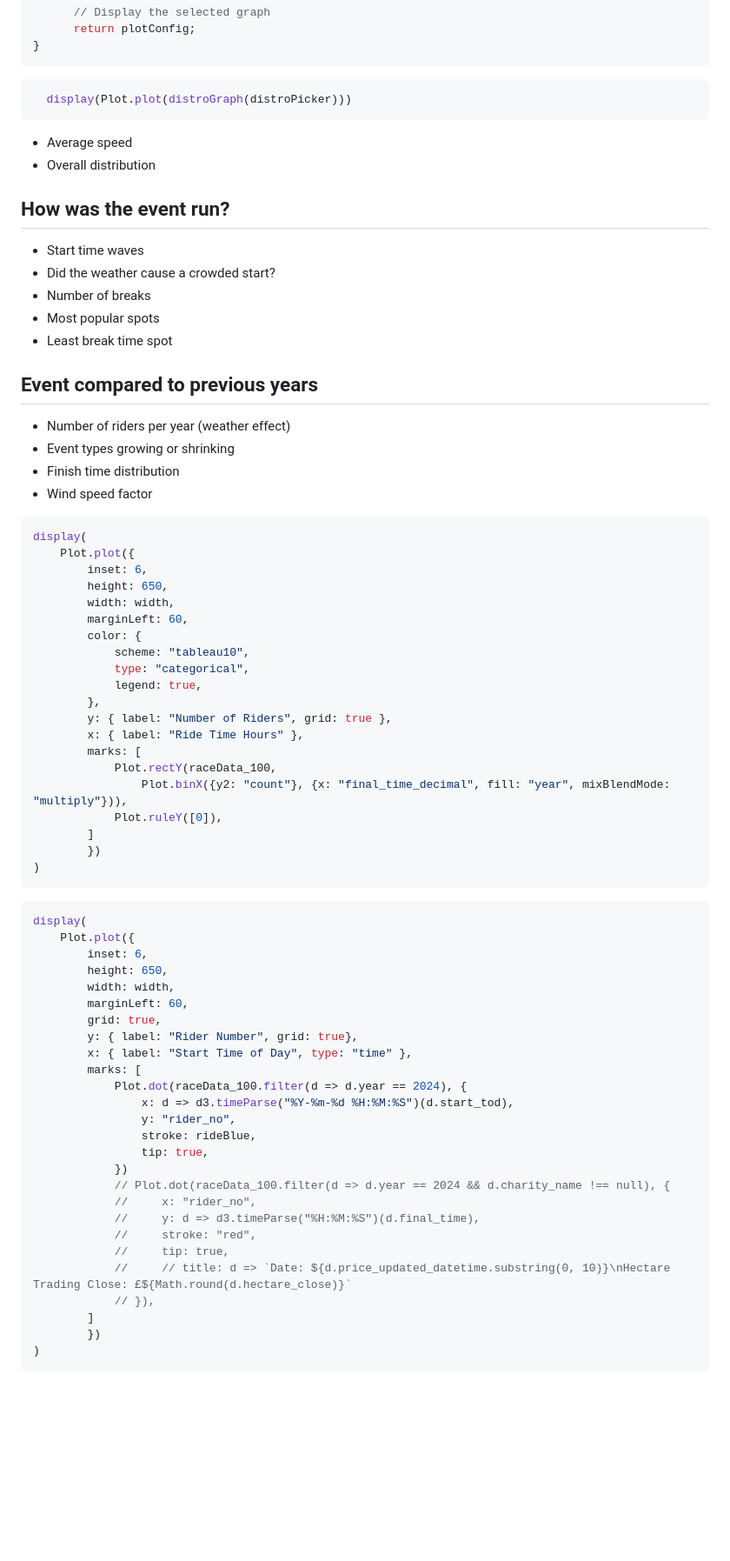
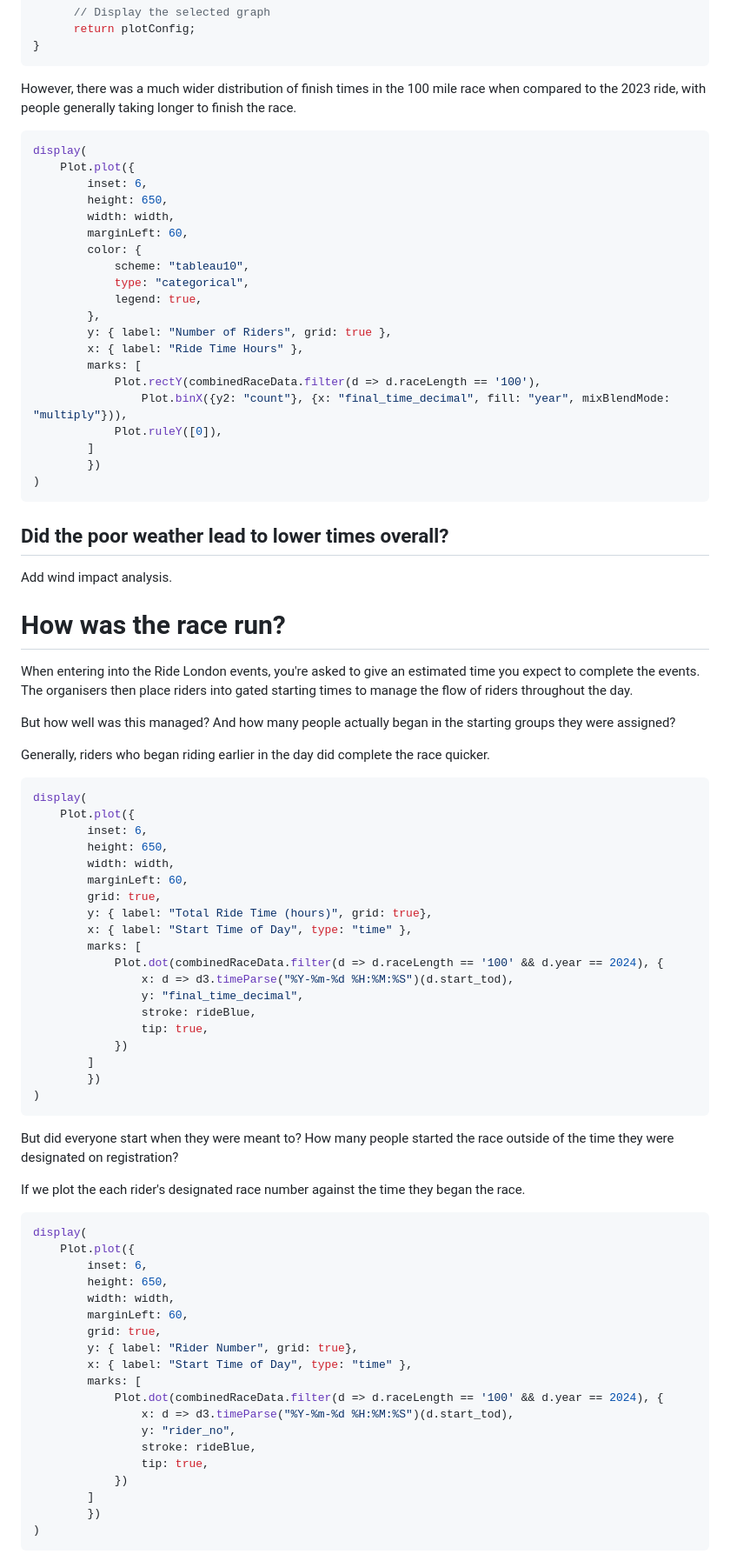
Before and after one commit to jsdataviz/jsdataviz.github.io, a Markdown page: src/ride_london_prod.md, the part around the change printed below. Shown: that part at 87% size. GitHub-like rendering; blank space fills up the shorter version.

````diff
--- a/src/ride_london_prod.md
+++ b/src/ride_london_prod.md
@@ -518,25 +529,7 @@ const distroPicker = view(Inputs.select(["Distribution", "Histogram", "Cumulativ
 }
 ```
 
-```js
-  display(Plot.plot(distroGraph(distroPicker)))
-```
-
-- Average speed
-- Overall distribution
-
-## How was the event run?
-- Start time waves
-- Did the weather cause a crowded start?
-- Number of breaks
-- Most popular spots
-- Least break time spot
-
-## Event compared to previous years
-- Number of riders per year (weather effect)
-- Event types growing or shrinking
-- Finish time distribution
-- Wind speed factor
+However, there was a much wider distribution of finish times in the 100 mile race when compared to the 2023 ride, with people generally taking longer to finish the race.
 
 ```js
 display(
@@ -553,13 +546,51 @@ display(
         y: { label: "Number of Riders", grid: true },
         x: { label: "Ride Time Hours" },
         marks: [
-            Plot.rectY(raceData_100,
+            Plot.rectY(combinedRaceData.filter(d => d.raceLength == '100'),
                 Plot.binX({y2: "count"}, {x: "final_time_decimal", fill: "year", mixBlendMode: "multiply"})),
             Plot.ruleY([0]),
         ]
         })
 )
 ```
+
+## Did the poor weather lead to lower times overall?
+
+Add wind impact analysis.
+
+# How was the race run?
+
+When entering into the Ride London events, you're asked to give an estimated time you expect to complete the events. The organisers then place riders into gated starting times to manage the flow of riders throughout the day.
+
+But how well was this managed? And how many people actually began in the starting groups they were assigned?
+
+Generally, riders who began riding earlier in the day did complete the race quicker.
+
+```js
+display(
+    Plot.plot({
+        inset: 6,
+        height: 650,
+        width: width,
+        marginLeft: 60,
+        grid: true,
+        y: { label: "Total Ride Time (hours)", grid: true},
+        x: { label: "Start Time of Day", type: "time" },
+        marks: [
+            Plot.dot(combinedRaceData.filter(d => d.raceLength == '100' && d.year == 2024), {
+                x: d => d3.timeParse("%Y-%m-%d %H:%M:%S")(d.start_tod),
+                y: "final_time_decimal",
+                stroke: rideBlue,
+                tip: true,
+            })
+        ]
+        })
+)
+```
+
+But did everyone start when they were meant to? How many people started the race outside of the time they were designated on registration?
+
+If we plot the each rider's designated race number against the time they began the race.
 
 ```js
 display(
@@ -572,19 +603,12 @@ display(
         y: { label: "Rider Number", grid: true},
         x: { label: "Start Time of Day", type: "time" },
         marks: [
-            Plot.dot(raceData_100.filter(d => d.year == 2024), {
+            Plot.dot(combinedRaceData.filter(d => d.raceLength == '100' && d.year == 2024), {
                 x: d => d3.timeParse("%Y-%m-%d %H:%M:%S")(d.start_tod),
                 y: "rider_no",
                 stroke: rideBlue,
                 tip: true,
             })
-            // Plot.dot(raceData_100.filter(d => d.year == 2024 && d.charity_name !== null), {
-            //     x: "rider_no",
-            //     y: d => d3.timeParse("%H:%M:%S")(d.final_time),
-            //     stroke: "red",
-            //     tip: true,
-            //     // title: d => `Date: ${d.price_updated_datetime.substring(0, 10)}\nHectare Trading Close: £${Math.round(d.hectare_close)}`
-            // }),
         ]
         })
 )
````
Also changed, not shown: other parts of src/ride_london_prod.md (+85 -49 lines).
